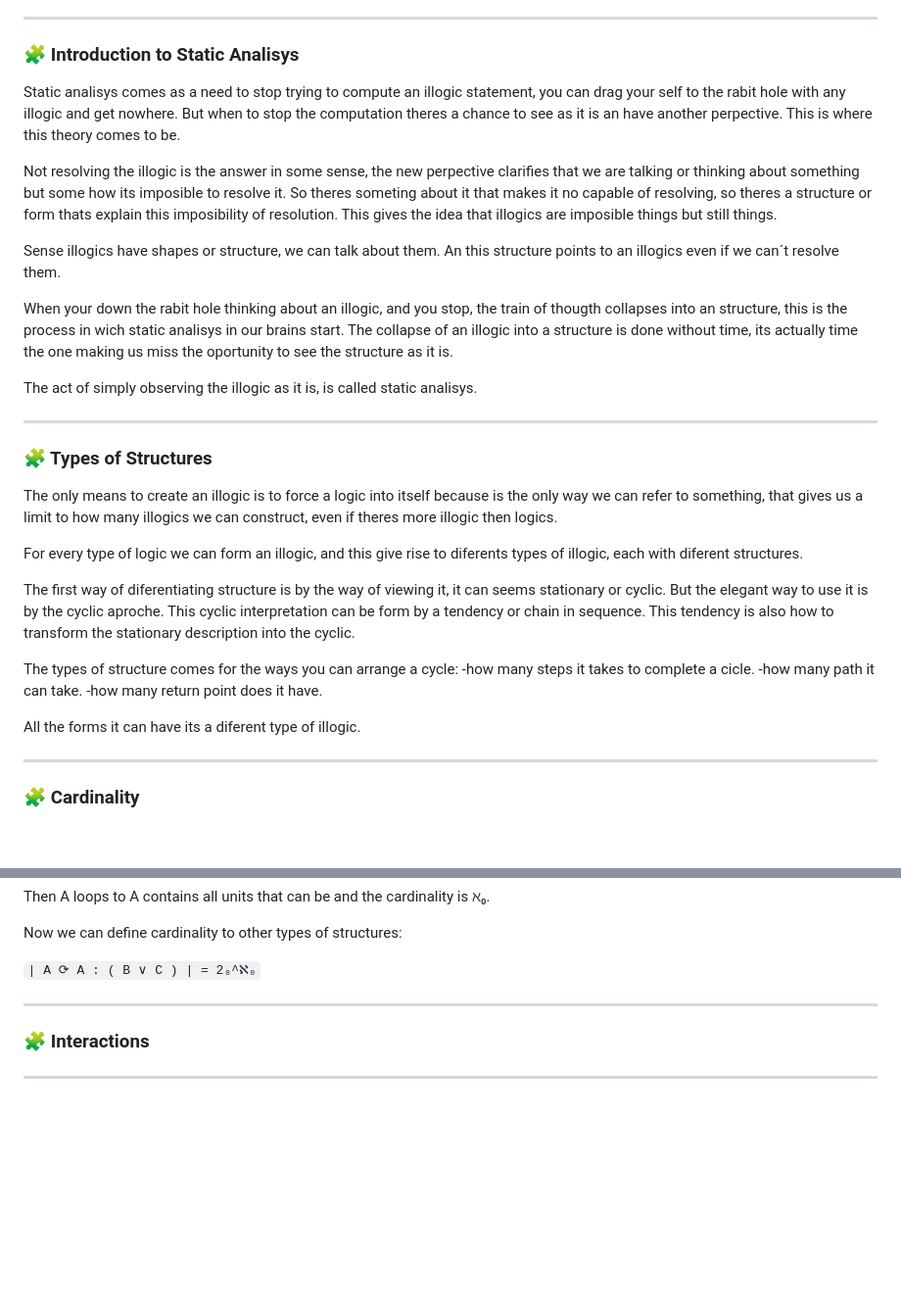
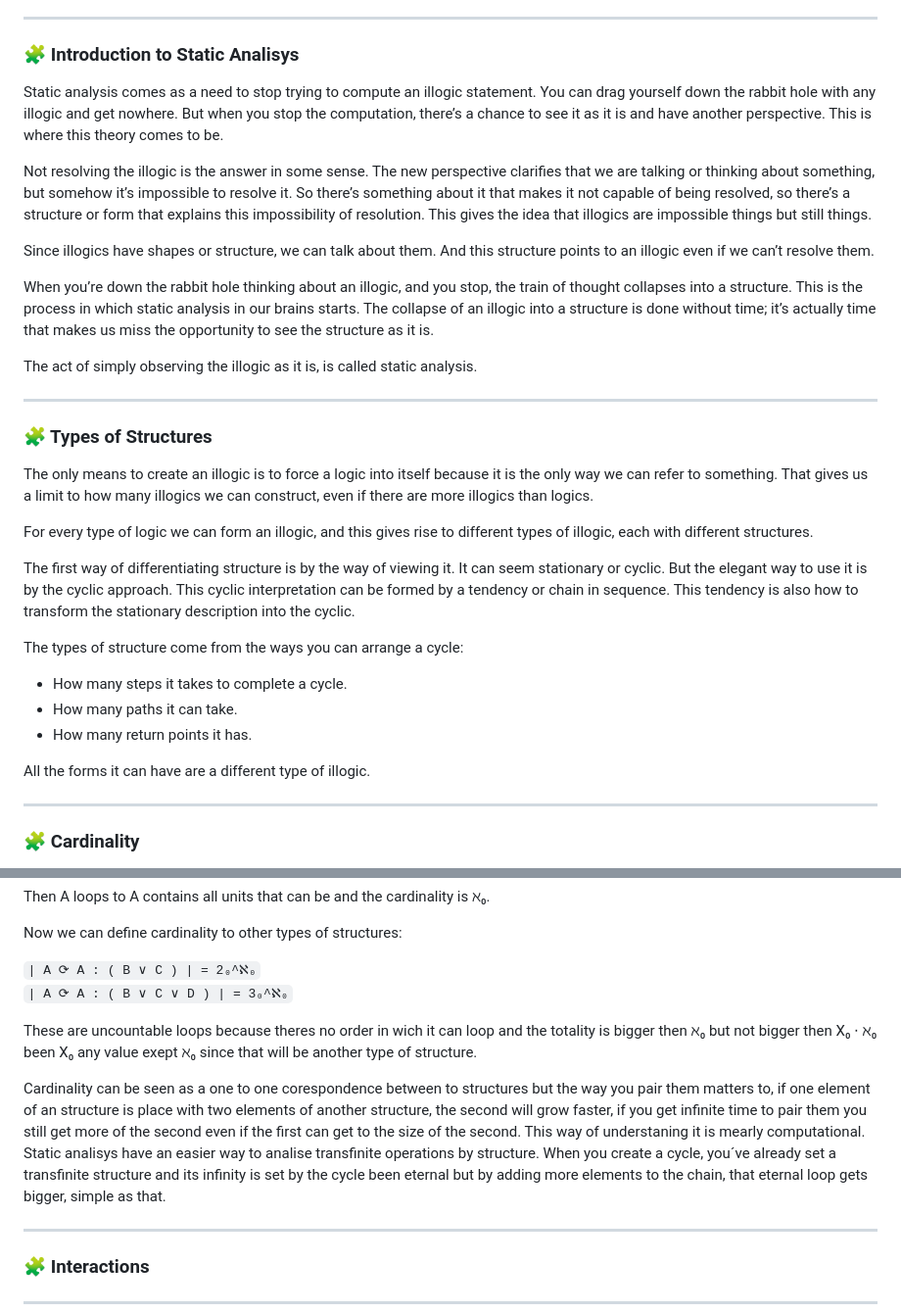
Before and after one commit to PankeyCR/The-Pankey-Theory, a Markdown page: theory.md, 2 parts joined by grey strips. Shown: that part at 98% size. Drawn GitHub-style; blank space fills up the shorter version.

Commit message:
playing with the idea of cardinality and its algebra

```diff
--- a/theory.md
+++ b/theory.md
@@ -7,32 +7,33 @@
 
 ### 🧩 Introduction to Static Analisys
 
-Static analisys comes as a need to stop trying to compute an illogic statement, you can drag your self to the rabit hole with any illogic and get nowhere. But when to stop the computation theres a chance to see as it is an have another perpective. This is where this theory comes to be.
+Static analysis comes as a need to stop trying to compute an illogic statement. You can drag yourself down the rabbit hole with any illogic and get nowhere. But when you stop the computation, there’s a chance to see it as it is and have another perspective. This is where this theory comes to be.
 
-Not resolving the illogic is the answer in some sense, the new perpective clarifies that we are talking or thinking about something but some how its imposible to resolve it. So theres someting about it that makes it no capable of resolving, so theres a structure or form thats explain this imposibility of resolution. This gives the idea that illogics are imposible things but still things.
+Not resolving the illogic is the answer in some sense. The new perspective clarifies that we are talking or thinking about something, but somehow it’s impossible to resolve it. So there’s something about it that makes it not capable of being resolved, so there’s a structure or form that explains this impossibility of resolution. This gives the idea that illogics are impossible things but still things.
 
-Sense illogics have shapes or structure, we can talk about them. An this structure points to an illogics even if we can´t resolve them.
+Since illogics have shapes or structure, we can talk about them. And this structure points to an illogic even if we can’t resolve them.
 
-When your down the rabit hole thinking about an illogic, and you stop, the train of thougth collapses into an structure, this is the process in wich static analisys in our brains start. The collapse of an illogic into a structure is done without time, its actually time the one making us miss the oportunity to see the structure as it is.
+When you’re down the rabbit hole thinking about an illogic, and you stop, the train of thought collapses into a structure. This is the process in which static analysis in our brains starts. The collapse of an illogic into a structure is done without time; it’s actually time that makes us miss the opportunity to see the structure as it is.
 
-The act of simply observing the illogic as it is, is called static analisys.
+The act of simply observing the illogic as it is, is called static analysis.
 
 ---
 
 ### 🧩 Types of Structures
 
-The only means to create an illogic is to force a logic into itself because is the only way we can refer to something, that gives us a limit to how many illogics we can construct, even if theres more illogic then logics.
+The only means to create an illogic is to force a logic into itself because it is the only way we can refer to something. That gives us a limit to how many illogics we can construct, even if there are more illogics than logics.
 
-For every type of logic we can form an illogic, and this give rise to diferents types of illogic, each with diferent structures.
+For every type of logic we can form an illogic, and this gives rise to different types of illogic, each with different structures.
 
-The first way of diferentiating structure is by the way of viewing it, it can seems stationary or cyclic. But the elegant way to use it is by the cyclic aproche. This cyclic interpretation can be form by a tendency or chain in sequence. This tendency is also how to transform the stationary description into the cyclic.
+The first way of differentiating structure is by the way of viewing it. It can seem stationary or cyclic. But the elegant way to use it is by the cyclic approach. This cyclic interpretation can be formed by a tendency or chain in sequence. This tendency is also how to transform the stationary description into the cyclic.
 
-The types of structure comes for the ways you can arrange a cycle:
--how many steps it takes to complete a cicle.
--how many path it can take.
--how many return point does it have.
+The types of structure come from the ways you can arrange a cycle:
 
-All the forms it can have its a diferent type of illogic.
+- How many steps it takes to complete a cycle.
+- How many paths it can take.
+- How many return points it has.
+
+All the forms it can have are a different type of illogic.
 
 ---
 
@@ -61,7 +62,12 @@ Then A loops to A contains all units that can be and the cardinality is ℵ₀.
 Now we can define cardinality to other types of structures:
 
 `| A ⟳ A : ( B ∨ C ) | = 2₀^ℵ₀`
+`| A ⟳ A : ( B ∨ C ∨ D ) | = 3₀^ℵ₀`
 
+These are uncountable loops because theres no order in wich it can loop and the totality is bigger then ℵ₀ but not bigger then X₀ ⋅ ℵ₀ been X₀ any value exept ℵ₀ since that will be another type of structure.
+
+Cardinality can be seen as a one to one corespondence between to structures but the way you pair them matters to, if one element of an structure is place with two elements of another structure, the second will grow faster, if you get infinite time to pair them you still get more of the second even if the first can get to the size of the second. This way of understaning it is mearly computational.
+Static analisys have an easier way to analise transfinite operations by structure. When you create a cycle, you´ve already set a transfinite structure and its infinity is set by the cycle been eternal but by adding more elements to the chain, that eternal loop gets bigger, simple as that.
 
 ---
 
```
Also changed, not shown: formal-math.md (+6 -0 lines).
